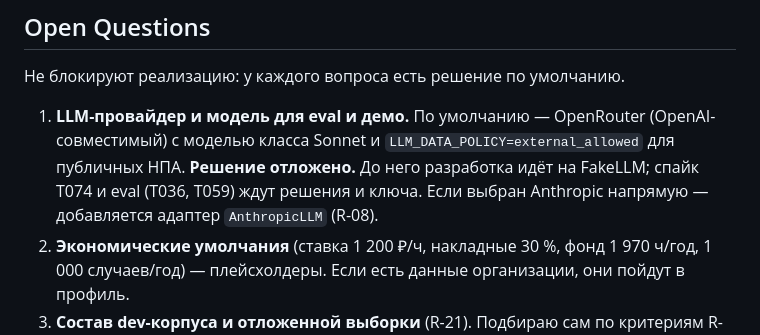
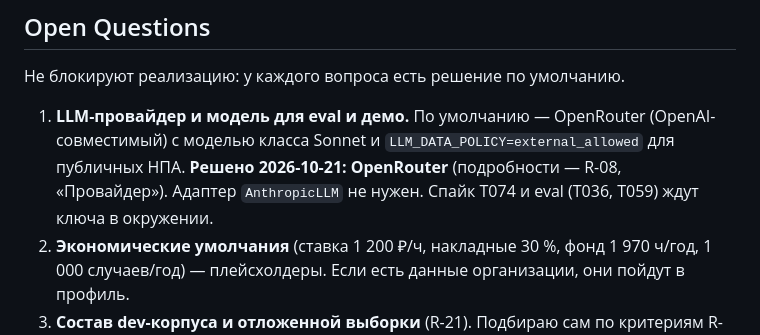
Before and after one commit to Oceanvisual/GR-, a Markdown page: specs/001-npa-ai-analyzer/plan.md, the part around the change. GitHub-like rendering.

```diff
--- a/specs/001-npa-ai-analyzer/plan.md
+++ b/specs/001-npa-ai-analyzer/plan.md
@@ -297,9 +297,9 @@ docker-compose.yml, Dockerfile (deploy-kit), .env.example, README.md, docs/deplo
 Не блокируют реализацию: у каждого вопроса есть решение по умолчанию.
 
 1. **LLM-провайдер и модель для eval и демо.** По умолчанию — OpenRouter (OpenAI-совместимый)
-   с моделью класса Sonnet и `LLM_DATA_POLICY=external_allowed` для публичных НПА. **Решение
-   отложено.** До него разработка идёт на FakeLLM; спайк T074 и eval (T036, T059) ждут решения
-   и ключа. Если выбран Anthropic напрямую — добавляется адаптер `AnthropicLLM` (R-08).
+   с моделью класса Sonnet и `LLM_DATA_POLICY=external_allowed` для публичных НПА. **Решено
+   2026-10-21: OpenRouter** (подробности — R-08, «Провайдер»). Адаптер `AnthropicLLM` не нужен.
+   Спайк T074 и eval (T036, T059) ждут ключа в окружении.
 2. **Экономические умолчания** (ставка 1 200 ₽/ч, накладные 30 %, фонд 1 970 ч/год, 1 000
    случаев/год) — плейсхолдеры. Если есть данные организации, они пойдут в профиль.
 3. **Состав dev-корпуса и отложенной выборки** (R-21). Подбираю сам по критериям R-21. Если у
```
Also changed, not shown: specs/001-npa-ai-analyzer/research.md (+17 -0 lines).
